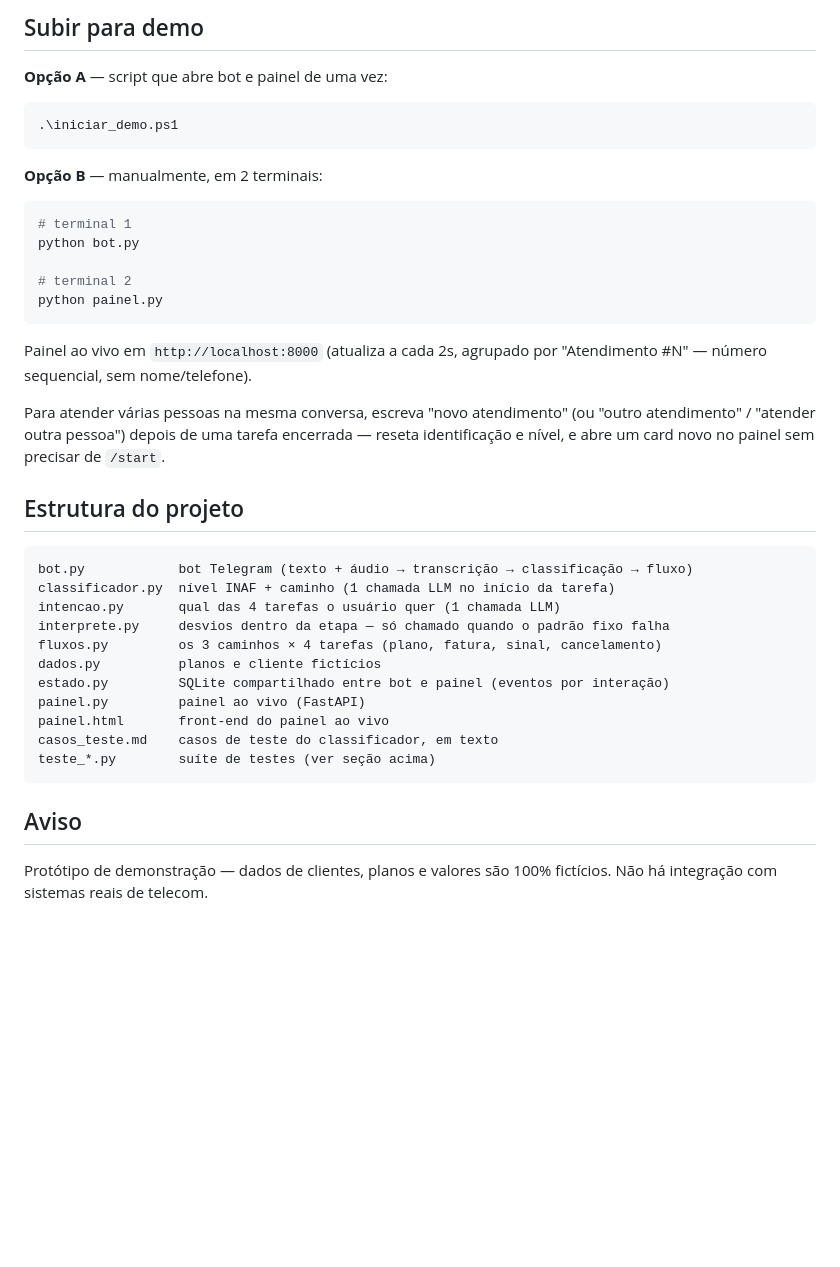
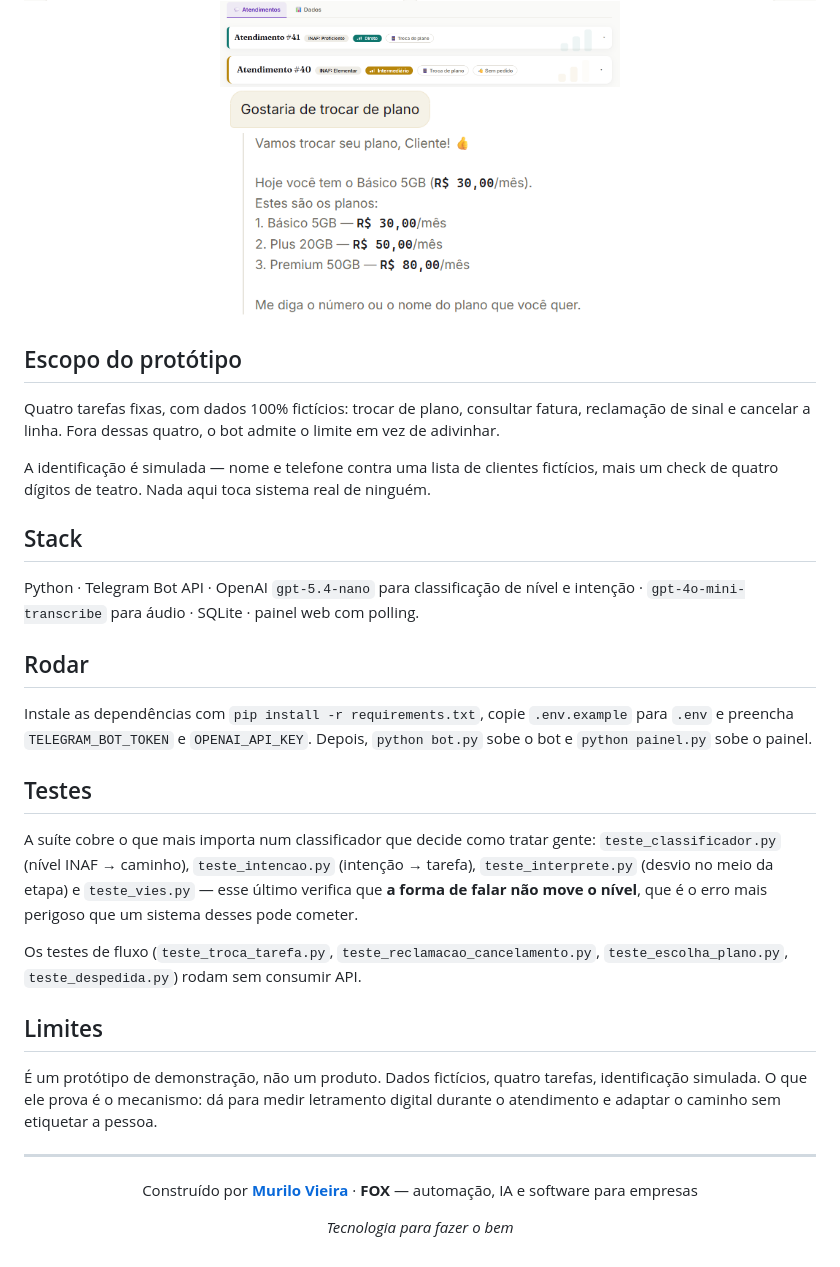
Before and after one commit to MuriloDPV/IARA-Desafio-dos-Dados, a Markdown page: README.md, the part around one of its changes. Rendered like a GitHub page; blank space fills up the shorter version.

````diff
--- a/README.md
+++ b/README.md
@@ -70,47 +53,39 @@ comparando tamanho e sha256 (WAL incluído) antes e depois das suítes.
 
-## Subir para demo
+<div align="center">
+<img src="site/assets/img/painel-guiado-intermediario.png" alt="Caminhos guiado e intermediário" width="400">
+<img src="site/assets/img/painel-card-mascarado.png" alt="Dados mascarados no painel" width="400">
+</div>
 
-**Opção A** — script que abre bot e painel de uma vez:
+## Escopo do protótipo
 
-```powershell
-.\iniciar_demo.ps1
-```
+Quatro tarefas fixas, com dados 100% fictícios: trocar de plano, consultar fatura, reclamação de sinal e cancelar a linha. Fora dessas quatro, o bot admite o limite em vez de adivinhar.
 
-**Opção B** — manualmente, em 2 terminais:
+A identificação é simulada — nome e telefone contra uma lista de clientes fictícios, mais um check de quatro dígitos de teatro. Nada aqui toca sistema real de ninguém.
 
-```bash
-# terminal 1
-python bot.py
+## Stack
 
-# terminal 2
-python painel.py
-```
+Python · Telegram Bot API · OpenAI `gpt-5.4-nano` para classificação de nível e intenção · `gpt-4o-mini-transcribe` para áudio · SQLite · painel web com polling.
 
-Painel ao vivo em `http://localhost:8000` (atualiza a cada 2s, agrupado por
-"Atendimento #N" — número sequencial, sem nome/telefone).
+## Rodar
 
-Para atender várias pessoas na mesma conversa, escreva "novo atendimento"
-(ou "outro atendimento" / "atender outra pessoa") depois de uma tarefa
-encerrada — reseta identificação e nível, e abre um card novo no painel sem
-precisar de `/start`.
+Instale as dependências com `pip install -r requirements.txt`, copie `.env.example` para `.env` e preencha `TELEGRAM_BOT_TOKEN` e `OPENAI_API_KEY`. Depois, `python bot.py` sobe o bot e `python painel.py` sobe o painel.
 
-## Estrutura do projeto
+## Testes
 
-```
-bot.py            bot Telegram (texto + áudio → transcrição → classificação → fluxo)
-classificador.py  nível INAF + caminho (1 chamada LLM no início da tarefa)
-intencao.py       qual das 4 tarefas o usuário quer (1 chamada LLM)
-interprete.py     desvios dentro da etapa — só chamado quando o padrão fixo falha
-fluxos.py         os 3 caminhos × 4 tarefas (plano, fatura, sinal, cancelamento)
-dados.py          planos e cliente fictícios
-estado.py         SQLite compartilhado entre bot e painel (eventos por interação)
-painel.py         painel ao vivo (FastAPI)
-painel.html       front-end do painel ao vivo
-casos_teste.md    casos de teste do classificador, em texto
-teste_*.py        suíte de testes (ver seção acima)
-```
+A suíte cobre o que mais importa num classificador que decide como tratar gente: `teste_classificador.py` (nível INAF → caminho), `teste_intencao.py` (intenção → tarefa), `teste_interprete.py` (desvio no meio da etapa) e `teste_vies.py` — esse último verifica que **a forma de falar não move o nível**, que é o erro mais perigoso que um sistema desses pode cometer.
 
-## Aviso
+Os testes de fluxo (`teste_troca_tarefa.py`, `teste_reclamacao_cancelamento.py`, `teste_escolha_plano.py`, `teste_despedida.py`) rodam sem consumir API.
 
-Protótipo de demonstração — dados de clientes, planos e valores são
-100% fictícios. Não há integração com sistemas reais de telecom.
+## Limites
+
+É um protótipo de demonstração, não um produto. Dados fictícios, quatro tarefas, identificação simulada. O que ele prova é o mecanismo: dá para medir letramento digital durante o atendimento e adaptar o caminho sem etiquetar a pessoa.
+
+---
+
+<div align="center">
+
+Construído por **[Murilo Vieira](https://github.com/MuriloDPV)** · **FOX** — automação, IA e software para empresas
+
+*Tecnologia para fazer o bem*
+
+</div>
````
Also changed, not shown: other parts of README.md (+34 -51 lines).
